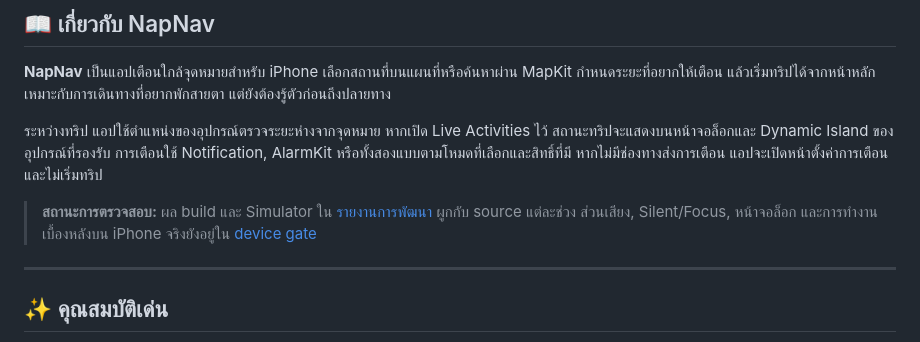
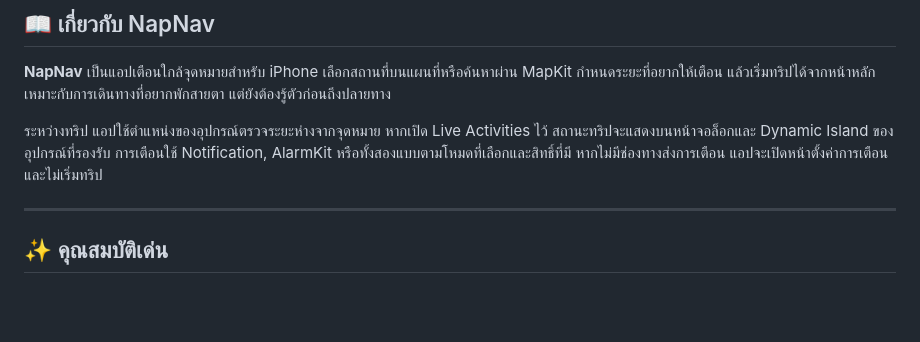
Before and after one commit to Telnwza/NapNav, a Markdown page: README.md, the part around the change. GitHub-like rendering; blank space fills up the shorter version.

Commit message:
Update README
Removed build and simulator status section from README.

```diff
--- a/README.md
+++ b/README.md
@@ -19,8 +19,6 @@
 **NapNav** เป็นแอปเตือนใกล้จุดหมายสำหรับ iPhone เลือกสถานที่บนแผนที่หรือค้นหาผ่าน MapKit กำหนดระยะที่อยากให้เตือน แล้วเริ่มทริปได้จากหน้าหลัก เหมาะกับการเดินทางที่อยากพักสายตา แต่ยังต้องรู้ตัวก่อนถึงปลายทาง
 
 ระหว่างทริป แอปใช้ตำแหน่งของอุปกรณ์ตรวจระยะห่างจากจุดหมาย หากเปิด Live Activities ไว้ สถานะทริปจะแสดงบนหน้าจอล็อกและ Dynamic Island ของอุปกรณ์ที่รองรับ การเตือนใช้ Notification, AlarmKit หรือทั้งสองแบบตามโหมดที่เลือกและสิทธิ์ที่มี หากไม่มีช่องทางส่งการเตือน แอปจะเปิดหน้าตั้งค่าการเตือนและไม่เริ่มทริป
-
-> **สถานะการตรวจสอบ:** ผล build และ Simulator ใน [รายงานการพัฒนา](docs/DEVELOPMENT_REPORT.md) ผูกกับ source แต่ละช่วง ส่วนเสียง, Silent/Focus, หน้าจอล็อก และการทำงานเบื้องหลังบน iPhone จริงยังอยู่ใน [device gate](docs/NAPNAV_REMEDIATION_PLAN.md)
 
 ---
 
```
